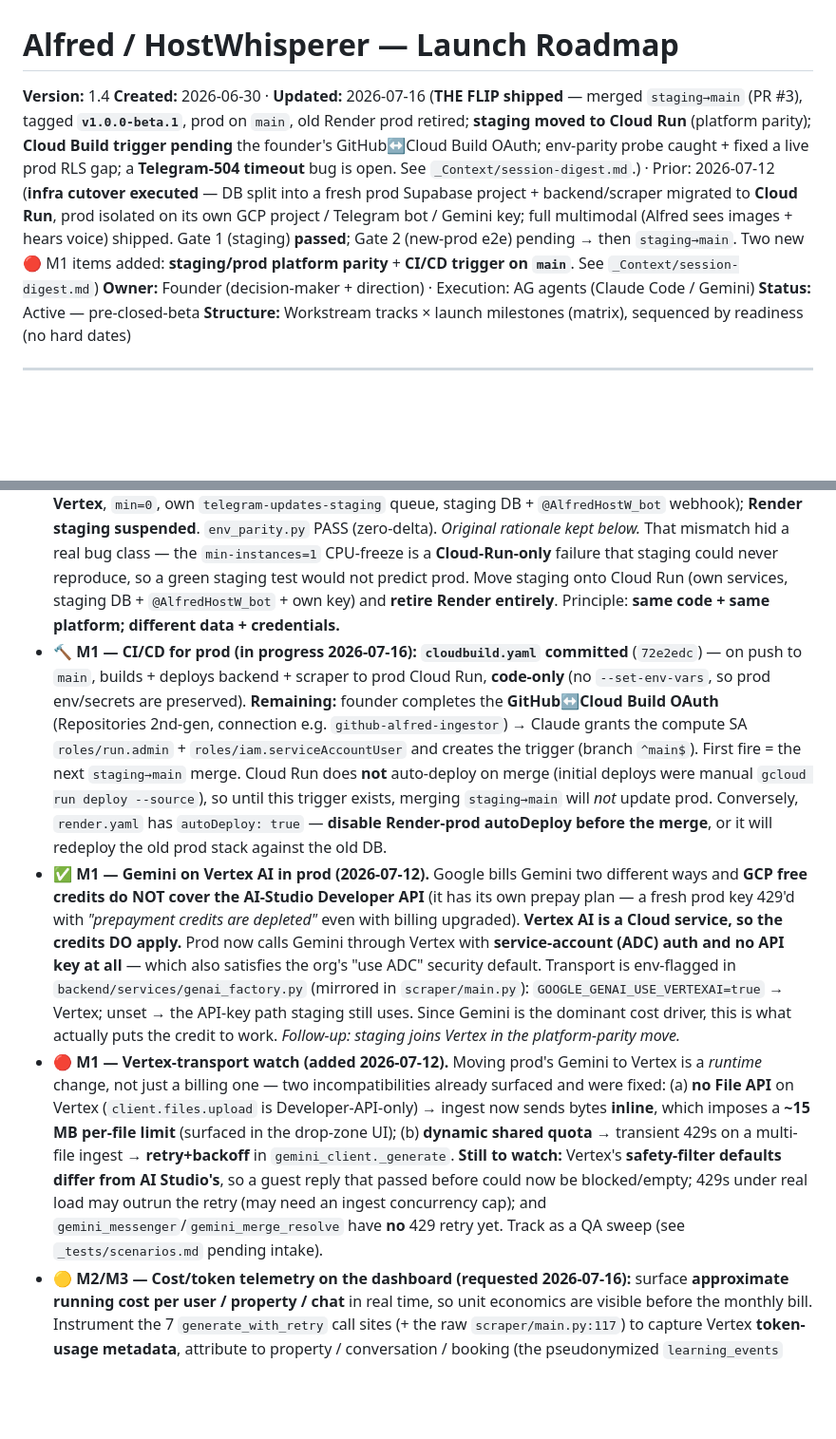
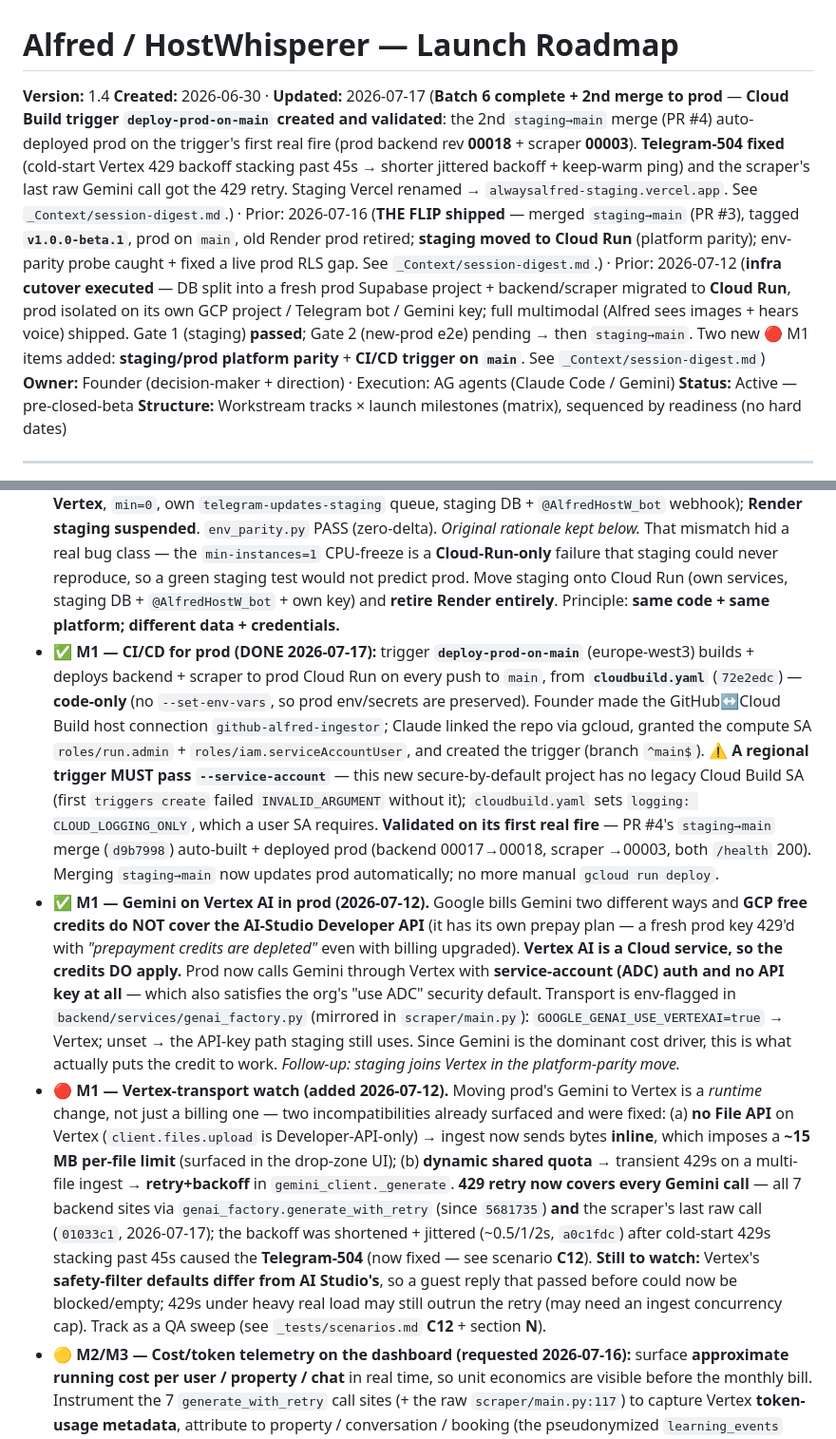
Before and after one commit to AG-2-0-projects-Hub/alfred-ingestor, a Markdown page: ROADMAP.md, 2 parts joined by grey strips. Shown at 95% size. Rendered like a GitHub page; blank space fills up the shorter version.

```diff
--- a/ROADMAP.md
+++ b/ROADMAP.md
@@ -1,7 +1,7 @@
 # Alfred / HostWhisperer — Launch Roadmap
 
 **Version:** 1.4
-**Created:** 2026-06-30 · **Updated:** 2026-07-16 (**THE FLIP shipped** — merged `staging→main` (PR #3), tagged **`v1.0.0-beta.1`**, prod on `main`, old Render prod retired; **staging moved to Cloud Run** (platform parity); **Cloud Build trigger pending** the founder's GitHub↔Cloud Build OAuth; env-parity probe caught + fixed a live prod RLS gap; a **Telegram-504 timeout** bug is open. See `_Context/session-digest.md`.) · Prior: 2026-07-12 (**infra cutover executed** — DB split into a fresh prod Supabase project + backend/scraper migrated to **Cloud Run**, prod isolated on its own GCP project / Telegram bot / Gemini key; full multimodal (Alfred sees images + hears voice) shipped. Gate 1 (staging) **passed**; Gate 2 (new-prod e2e) pending → then `staging→main`. Two new 🔴 M1 items added: **staging/prod platform parity** + **CI/CD trigger on `main`**. See `_Context/session-digest.md`)
+**Created:** 2026-06-30 · **Updated:** 2026-07-17 (**Batch 6 complete + 2nd merge to prod** — **Cloud Build trigger `deploy-prod-on-main` created and validated**: the 2nd `staging→main` merge (PR #4) auto-deployed prod on the trigger's first real fire (prod backend rev **00018** + scraper **00003**). **Telegram-504 fixed** (cold-start Vertex 429 backoff stacking past 45s → shorter jittered backoff + keep-warm ping) and the scraper's last raw Gemini call got the 429 retry. Staging Vercel renamed → `alwaysalfred-staging.vercel.app`. See `_Context/session-digest.md`.) · Prior: 2026-07-16 (**THE FLIP shipped** — merged `staging→main` (PR #3), tagged **`v1.0.0-beta.1`**, prod on `main`, old Render prod retired; **staging moved to Cloud Run** (platform parity); env-parity probe caught + fixed a live prod RLS gap. See `_Context/session-digest.md`.) · Prior: 2026-07-12 (**infra cutover executed** — DB split into a fresh prod Supabase project + backend/scraper migrated to **Cloud Run**, prod isolated on its own GCP project / Telegram bot / Gemini key; full multimodal (Alfred sees images + hears voice) shipped. Gate 1 (staging) **passed**; Gate 2 (new-prod e2e) pending → then `staging→main`. Two new 🔴 M1 items added: **staging/prod platform parity** + **CI/CD trigger on `main`**. See `_Context/session-digest.md`)
 **Owner:** Founder (decision-maker + direction) · Execution: AG agents (Claude Code / Gemini)
 **Status:** Active — pre-closed-beta
 **Structure:** Workstream tracks × launch milestones (matrix), sequenced by readiness (no hard dates)
@@ -96,9 +96,9 @@ We are effectively at **Phase 6 of 7** of the V1 build. Remaining work is **hard
 - ✅ **M1 — Cloud Run migration + DB split (2026-07-12).** Prod now runs on its **own** stack, fully isolated from staging: fresh Supabase project **`alfred-prod`** (`ylaooctefesedrecshic`, eu-central-1 — schema reproduced from staging with **zero-delta parity** via `_Context/plans/prod-schema.sql`), backend + scraper on **Cloud Run** (`europe-west3`, GCP project `alfred-prod-502215`), secrets in **Secret Manager**, prod bot `@AlwaysAlfred_bot`, and its own Gemini key (billed to that project's $300 credit). Backend runs **`min-instances=1`** — non-negotiable: the Telegram `BackgroundTasks` reply is CPU-frozen otherwise. The old shared project (`gcxxilzfhwlsjcvtpsvj`) is now **staging** and must never be wiped. ⚠️ **Post-split rule: every migration must be applied to BOTH projects.**
 - **M1 — Cutover status (2026-07-15): merge gate is CLEAR.** **Gate 2 = 15/15** (P-1 + P-3 closed by the founder 2026-07-15); A7 (delete account) + M1/M2 (voice) also signed off; both prod SQL runs (RLS migration + Gate-2 test-data cleanup) done. **Remaining = the flip itself**, in strict order: **founder disables Render-prod `autoDeploy` FIRST → merge `staging→main` → tag `v1.0.0-beta.1` → founder points Vercel `alwaysalfred` at `main` → founder repoints `alfred-ingestor` at `staging`+staging DB (pre-prod frontend, else none) → smoke test → retire Render prod (delete `render.yaml`)** → staging→Cloud Run (below) → CI/CD trigger (below). **Nothing is merged yet — this is the next session.**
 - ✅ **M1 — Staging/prod platform parity (DONE 2026-07-16, added 2026-07-12):** staging now runs on **Cloud Run** (`alfred-backend-staging` + `alfred-scraper-staging` in `alfred-prod-502215`/europe-west3, **Vertex**, `min=0`, own `telegram-updates-staging` queue, staging DB + `@AlfredHostW_bot` webhook); **Render staging suspended**. `env_parity.py` PASS (zero-delta). *Original rationale kept below.* That mismatch hid a real bug class — the `min-instances=1` CPU-freeze is a **Cloud-Run-only** failure that staging could never reproduce, so a green staging test would not predict prod. Move staging onto Cloud Run (own services, staging DB + `@AlfredHostW_bot` + own key) and **retire Render entirely**. Principle: **same code + same platform; different data + credentials.**
-- 🔨 **M1 — CI/CD for prod (in progress 2026-07-16):** **`cloudbuild.yaml` committed** (`72e2edc`) — on push to `main`, builds + deploys backend + scraper to prod Cloud Run, **code-only** (no `--set-env-vars`, so prod env/secrets are preserved). **Remaining:** founder completes the **GitHub↔Cloud Build OAuth** (Repositories 2nd-gen, connection e.g. `github-alfred-ingestor`) → Claude grants the compute SA `roles/run.admin` + `roles/iam.serviceAccountUser` and creates the trigger (branch `^main$`). First fire = the next `staging→main` merge. Cloud Run does **not** auto-deploy on merge (initial deploys were manual `gcloud run deploy --source`), so until this trigger exists, merging `staging→main` will *not* update prod. Conversely, `render.yaml` has `autoDeploy: true` — **disable Render-prod autoDeploy before the merge**, or it will redeploy the old prod stack against the old DB.
+- ✅ **M1 — CI/CD for prod (DONE 2026-07-17):** trigger **`deploy-prod-on-main`** (europe-west3) builds + deploys backend + scraper to prod Cloud Run on every push to `main`, from **`cloudbuild.yaml`** (`72e2edc`) — **code-only** (no `--set-env-vars`, so prod env/secrets are preserved). Founder made the GitHub↔Cloud Build host connection `github-alfred-ingestor`; Claude linked the repo via gcloud, granted the compute SA `roles/run.admin` + `roles/iam.serviceAccountUser`, and created the trigger (branch `^main$`). ⚠️ **A regional trigger MUST pass `--service-account`** — this new secure-by-default project has no legacy Cloud Build SA (first `triggers create` failed `INVALID_ARGUMENT` without it); `cloudbuild.yaml` sets `logging: CLOUD_LOGGING_ONLY`, which a user SA requires. **Validated on its first real fire** — PR #4's `staging→main` merge (`d9b7998`) auto-built + deployed prod (backend 00017→00018, scraper →00003, both `/health` 200). Merging `staging→main` now updates prod automatically; no more manual `gcloud run deploy`.
 - ✅ **M1 — Gemini on Vertex AI in prod (2026-07-12).** Google bills Gemini two different ways and **GCP free credits do NOT cover the AI-Studio Developer API** (it has its own prepay plan — a fresh prod key 429'd with *"prepayment credits are depleted"* even with billing upgraded). **Vertex AI is a Cloud service, so the credits DO apply.** Prod now calls Gemini through Vertex with **service-account (ADC) auth and no API key at all** — which also satisfies the org's "use ADC" security default. Transport is env-flagged in `backend/services/genai_factory.py` (mirrored in `scraper/main.py`): `GOOGLE_GENAI_USE_VERTEXAI=true` → Vertex; unset → the API-key path staging still uses. Since Gemini is the dominant cost driver, this is what actually puts the credit to work. *Follow-up: staging joins Vertex in the platform-parity move.*
-- 🔴 **M1 — Vertex-transport watch (added 2026-07-12).** Moving prod's Gemini to Vertex is a *runtime* change, not just a billing one — two incompatibilities already surfaced and were fixed: (a) **no File API** on Vertex (`client.files.upload` is Developer-API-only) → ingest now sends bytes **inline**, which imposes a **~15 MB per-file limit** (surfaced in the drop-zone UI); (b) **dynamic shared quota** → transient 429s on a multi-file ingest → **retry+backoff** in `gemini_client._generate`. **Still to watch:** Vertex's **safety-filter defaults differ from AI Studio's**, so a guest reply that passed before could now be blocked/empty; 429s under real load may outrun the retry (may need an ingest concurrency cap); and `gemini_messenger`/`gemini_merge_resolve` have **no** 429 retry yet. Track as a QA sweep (see `_tests/scenarios.md` pending intake).
+- 🔴 **M1 — Vertex-transport watch (added 2026-07-12).** Moving prod's Gemini to Vertex is a *runtime* change, not just a billing one — two incompatibilities already surfaced and were fixed: (a) **no File API** on Vertex (`client.files.upload` is Developer-API-only) → ingest now sends bytes **inline**, which imposes a **~15 MB per-file limit** (surfaced in the drop-zone UI); (b) **dynamic shared quota** → transient 429s on a multi-file ingest → **retry+backoff** in `gemini_client._generate`. **429 retry now covers every Gemini call** — all 7 backend sites via `genai_factory.generate_with_retry` (since `5681735`) **and** the scraper's last raw call (`01033c1`, 2026-07-17); the backoff was shortened + jittered (~0.5/1/2s, `a0c1fdc`) after cold-start 429s stacking past 45s caused the **Telegram-504** (now fixed — see scenario **C12**). **Still to watch:** Vertex's **safety-filter defaults differ from AI Studio's**, so a guest reply that passed before could now be blocked/empty; 429s under heavy real load may still outrun the retry (may need an ingest concurrency cap). Track as a QA sweep (see `_tests/scenarios.md` **C12** + section **N**).
 - 🟡 **M2/M3 — Cost/token telemetry on the dashboard (requested 2026-07-16):** surface **approximate running cost per user / property / chat** in real time, so unit economics are visible before the monthly bill. Instrument the 7 `generate_with_retry` call sites (+ the raw `scraper/main.py:117`) to capture Vertex **token-usage metadata**, attribute to property / conversation / booking (the pseudonymized `learning_events` ledger is the precedent), and aggregate on the host dashboard. Complements the **FinOps/cost agent** (Track 7) and mitigates **R3 (runaway cost)**. Saved to agent memory (`project-cost-telemetry-dashboard`).
 - **M1:** Self-serve signup + guided onboarding; harden error states.
 - 🔨 🔴 **M1 — AI guardrails (keep simple):** shipped to `staging` 2026-07-08 (`80d8ac6`, Render-deployed) in `backend/services/guardrails.py` + `messages.py` + prompt hardening — per-conversation **rate limit** (20/hr · 100/day, env-tunable counters, not a quota engine), **high-stakes-field fallback** (server-side backstop: address/access codes/wifi/check-times answered only from confirmed Master-JSON data, else "let me confirm with your host" + escalation — **user-verified live on Bungalito**), prompt-injection defense + 2000-char input cap. Backed by new index `idx_messages_conversation_created`. *No ML moderation pipeline.* Status: on staging → prod via the next `staging→main` merge.
```
Also changed, not shown: other parts of ROADMAP.md (+1 -1 lines), lessons.md (+16 -0 lines).
